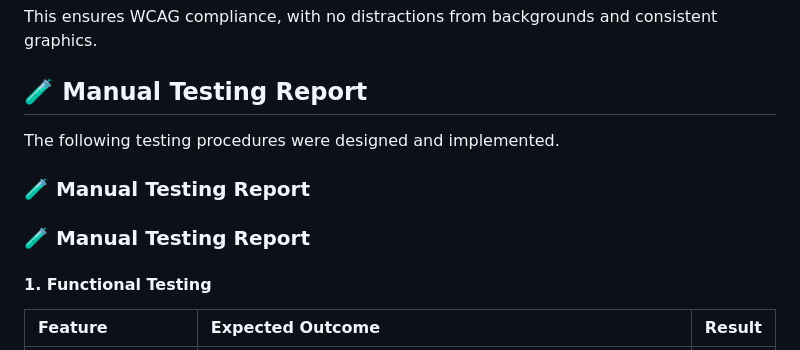
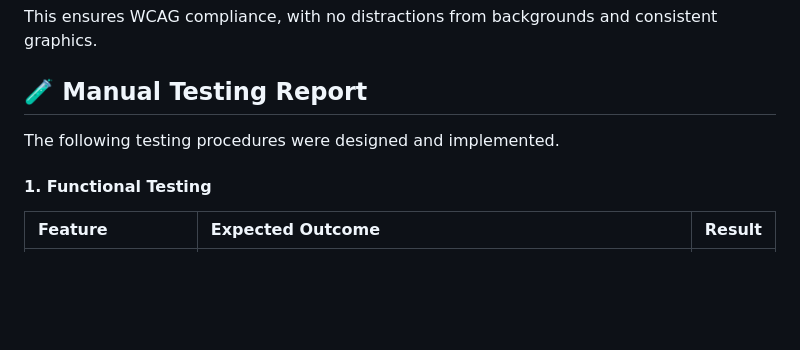
Before and after one commit to Md12Ali/Awesome-Design, a Markdown page: README.md, the part around the change. Rendered like a GitHub page; blank space fills up the shorter version.

Commit message:
Fix duplicate headers in Manual Testing Report
Removed duplicate section headers from the manual testing report.

```diff
--- a/README.md
+++ b/README.md
@@ -120,10 +120,6 @@ This ensures WCAG compliance, with no distractions from backgrounds and consiste
 ## 🧪 Manual Testing Report
 The following testing procedures were designed and implemented.
 
-### 🧪 Manual Testing Report
-
-### 🧪 Manual Testing Report
-
 #### 1. Functional Testing
 | Feature | Expected Outcome | Result |
 | :--- | :--- | :--- |
```
